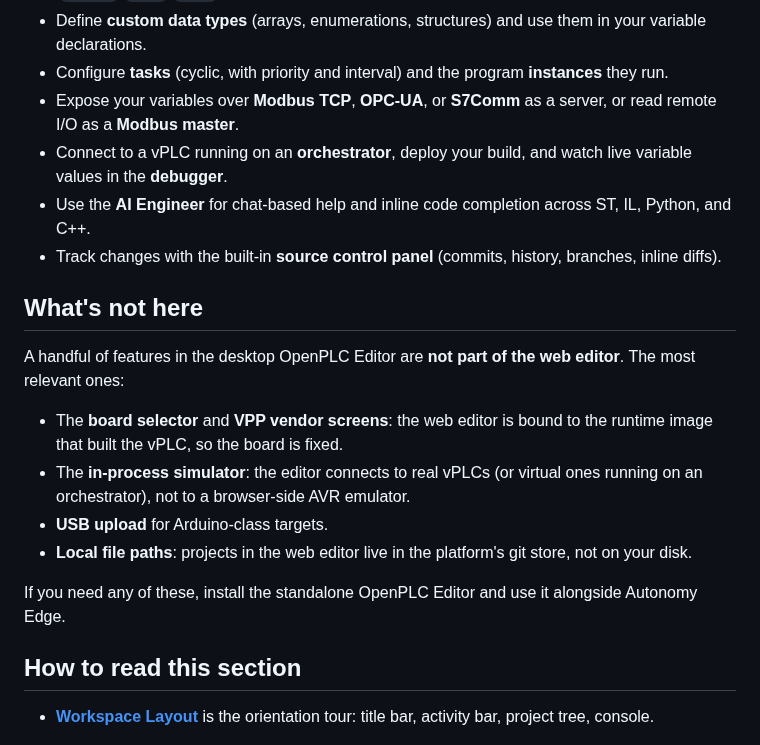
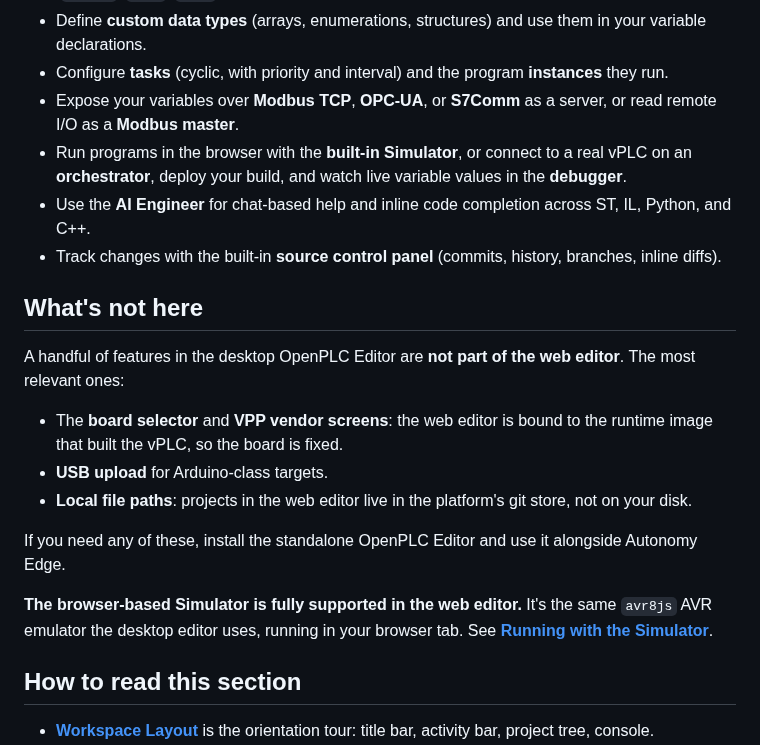
Before and after one commit to Autonomy-Logic/user-docs, a Markdown page: docs/openplc-editor/overview.md, the part around the change. Rendered like a GitHub page.

```diff
--- a/docs/openplc-editor/overview.md
+++ b/docs/openplc-editor/overview.md
@@ -14,7 +14,7 @@ The editor opens whenever you click **Open in editor** from a project page. It l
 - Define **custom data types** (arrays, enumerations, structures) and use them in your variable declarations.
 - Configure **tasks** (cyclic, with priority and interval) and the program **instances** they run.
 - Expose your variables over **Modbus TCP**, **OPC-UA**, or **S7Comm** as a server, or read remote I/O as a **Modbus master**.
-- Connect to a vPLC running on an **orchestrator**, deploy your build, and watch live variable values in the **debugger**.
+- Run programs in the browser with the **built-in Simulator**, or connect to a real vPLC on an **orchestrator**, deploy your build, and watch live variable values in the **debugger**.
 - Use the **AI Engineer** for chat-based help and inline code completion across ST, IL, Python, and C++.
 - Track changes with the built-in **source control panel** (commits, history, branches, inline diffs).
 
@@ -23,11 +23,12 @@ The editor opens whenever you click **Open in editor** from a project page. It l
 A handful of features in the desktop OpenPLC Editor are **not part of the web editor**. The most relevant ones:
 
 - The **board selector** and **VPP vendor screens**: the web editor is bound to the runtime image that built the vPLC, so the board is fixed.
-- The **in-process simulator**: the editor connects to real vPLCs (or virtual ones running on an orchestrator), not to a browser-side AVR emulator.
 - **USB upload** for Arduino-class targets.
 - **Local file paths**: projects in the web editor live in the platform's git store, not on your disk.
 
 If you need any of these, install the standalone OpenPLC Editor and use it alongside Autonomy Edge.
+
+**The browser-based Simulator is fully supported in the web editor.** It's the same `avr8js` AVR emulator the desktop editor uses, running in your browser tab. See **[Running with the Simulator](building-deploying/simulator)**.
 
 ## How to read this section
 
```
Also changed, not shown: docs/openplc-editor/connecting-to-runtimes.md (+8 -4 lines), docs/openplc-editor/installation.md (+2 -2 lines), docs/openplc-editor/images/orchestrators-screen.png (added), 3 other files.
